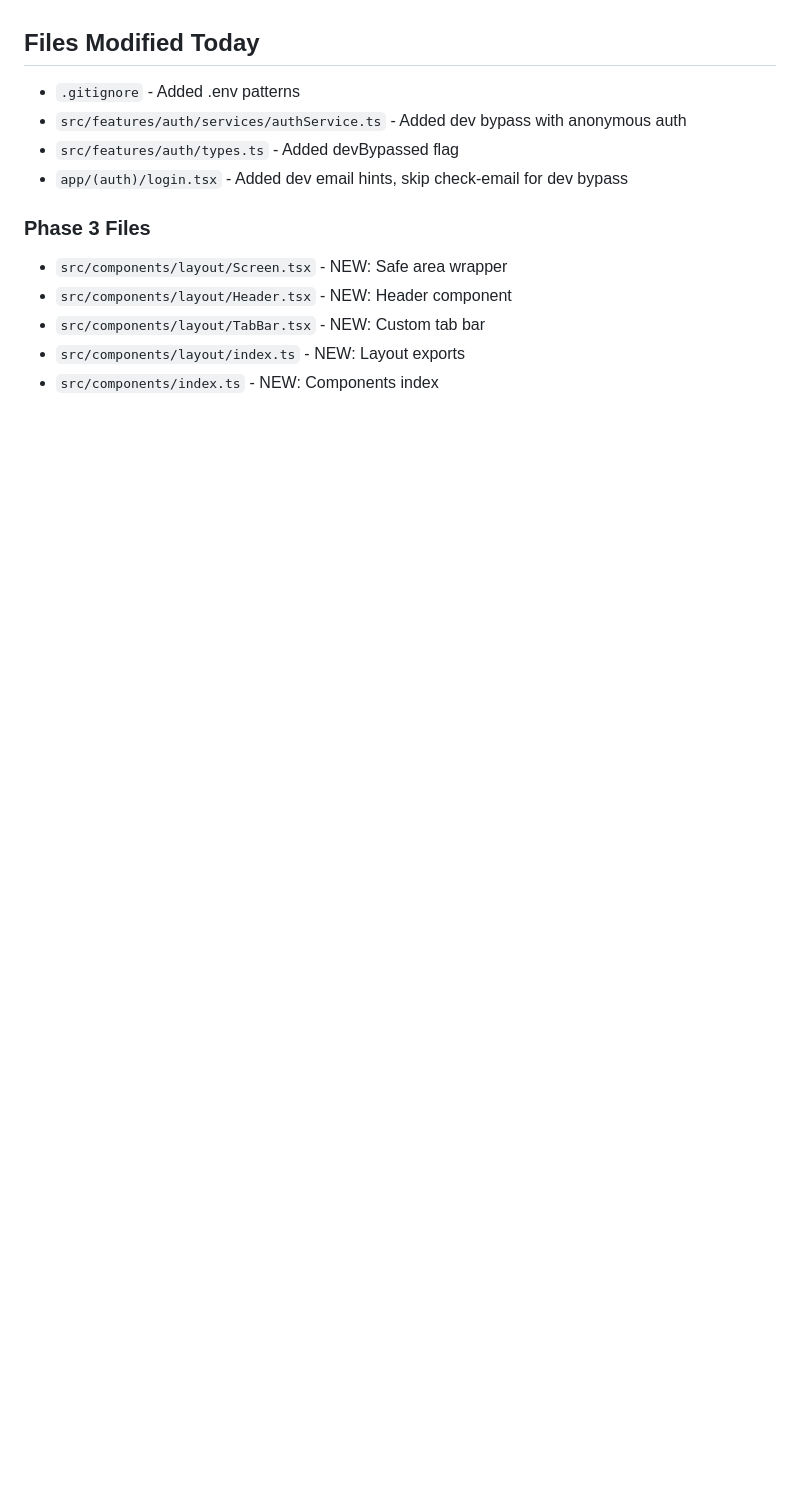
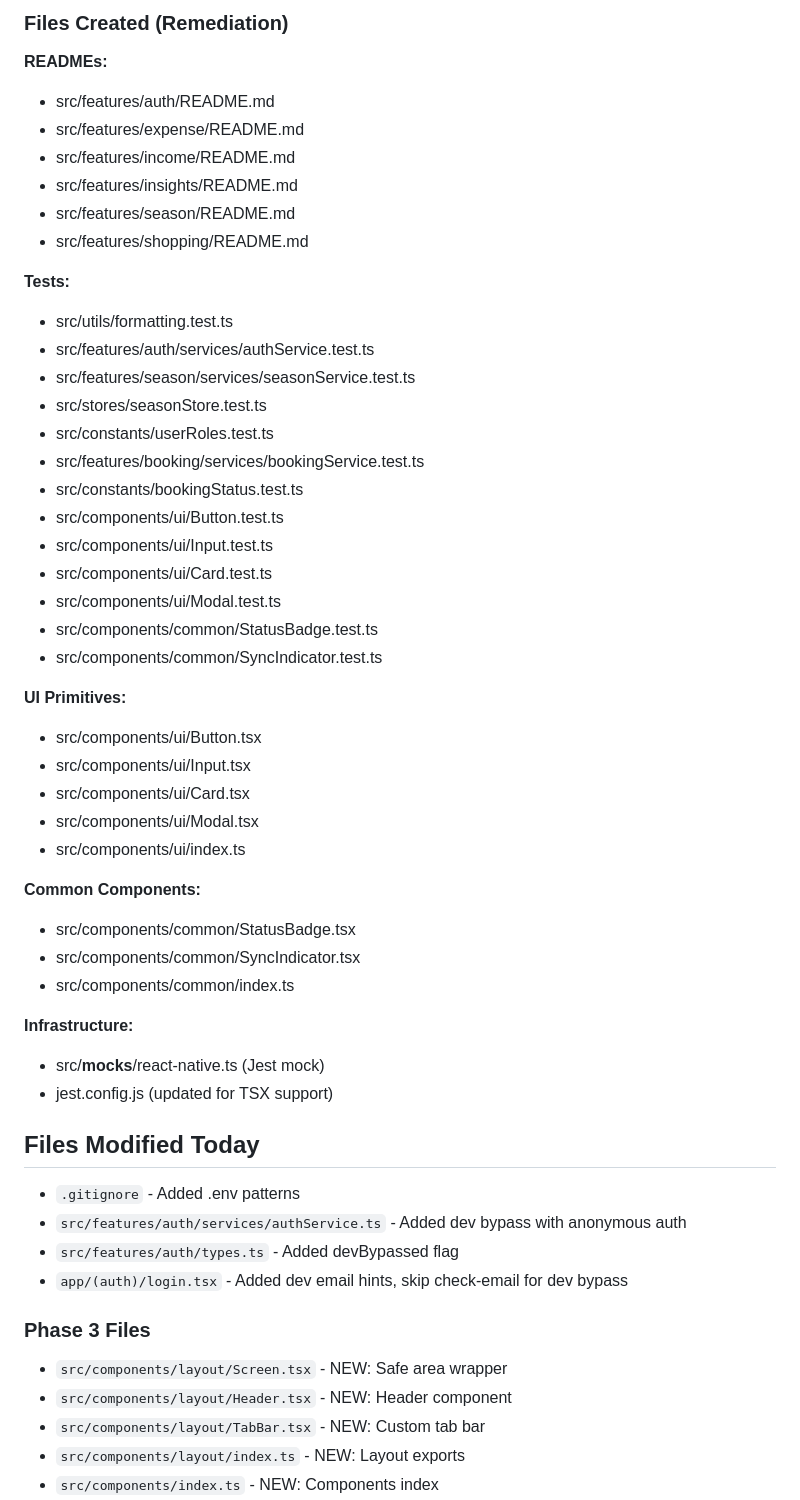
Before and after one commit to Pliketiplok00/ahoyapp, a Markdown page: docs/logs/2026-02-19.md, the part around one of its changes. GitHub-like rendering; blank space fills up the shorter version.

```diff
--- a/docs/logs/2026-02-19.md
+++ b/docs/logs/2026-02-19.md
@@ -143,3 +179,43 @@ User completed:
+### Files Created (Remediation)
+
+**READMEs:**
+- src/features/auth/README.md
+- src/features/expense/README.md
+- src/features/income/README.md
+- src/features/insights/README.md
+- src/features/season/README.md
+- src/features/shopping/README.md
+
+**Tests:**
+- src/utils/formatting.test.ts
+- src/features/auth/services/authService.test.ts
+- src/features/season/services/seasonService.test.ts
+- src/stores/seasonStore.test.ts
+- src/constants/userRoles.test.ts
+- src/features/booking/services/bookingService.test.ts
+- src/constants/bookingStatus.test.ts
+- src/components/ui/Button.test.ts
+- src/components/ui/Input.test.ts
+- src/components/ui/Card.test.ts
+- src/components/ui/Modal.test.ts
+- src/components/common/StatusBadge.test.ts
+- src/components/common/SyncIndicator.test.ts
+
+**UI Primitives:**
+- src/components/ui/Button.tsx
+- src/components/ui/Input.tsx
+- src/components/ui/Card.tsx
+- src/components/ui/Modal.tsx
+- src/components/ui/index.ts
+
+**Common Components:**
+- src/components/common/StatusBadge.tsx
+- src/components/common/SyncIndicator.tsx
+- src/components/common/index.ts
+
+**Infrastructure:**
+- src/__mocks__/react-native.ts (Jest mock)
+- jest.config.js (updated for TSX support)
 
 ## Files Modified Today
 - `.gitignore` - Added .env patterns
```
Also changed, not shown: other parts of docs/logs/2026-02-19.md (+47 -11 lines), docs/Ahoy_Project_Plan.md (+42 -1 lines).
